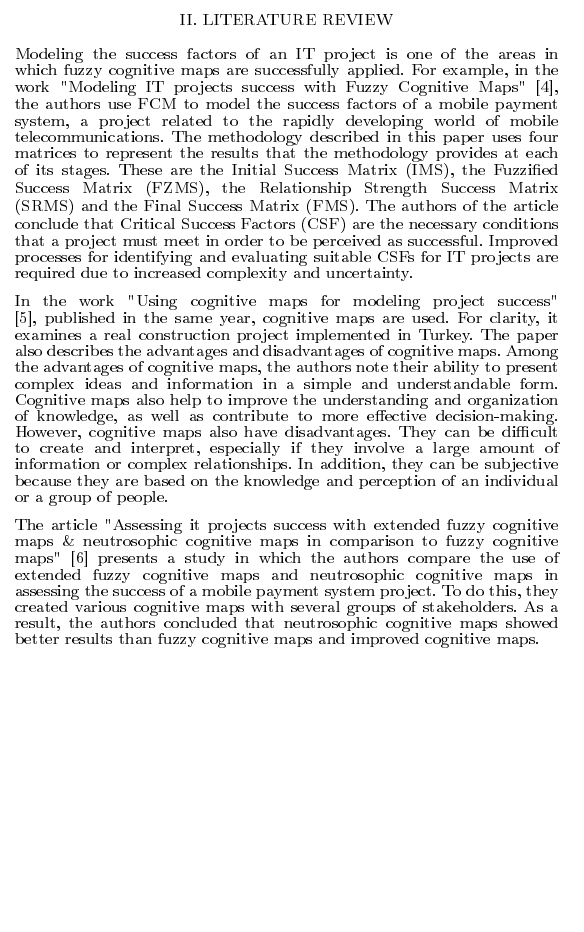
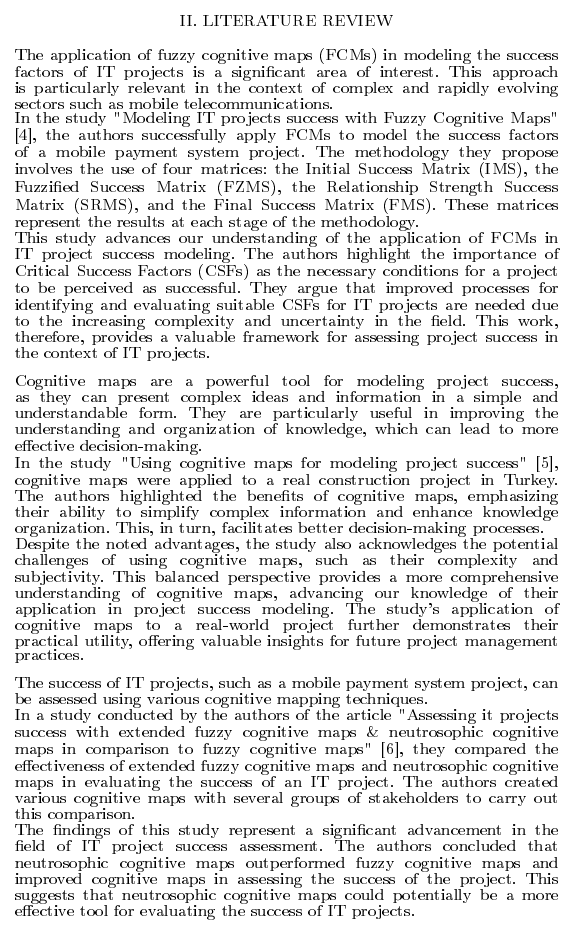
Before and after one commit to NikPeg/modeling_perception_success_factors, a LaTeX thesis (PP.tex): part of one column of page 1 of 4, cut so that both start at the same text, the shorter picture padded with empty space. The pictures show the PDF file out/PP.pdf that the author committed with the source.

Commit message:
More literature

```diff
--- a/PP.tex
+++ b/PP.tex
@@ -111,11 +111,17 @@
             \begin{center}
                 \chapter{II. LITERATURE REVIEW}
             \end{center}
-            Modeling the success factors of an IT project is one of the areas in which fuzzy cognitive maps are successfully applied. For example, in the work "{}Modeling IT projects success with Fuzzy Cognitive Maps"{} \cite{litlink18}, the authors use FCM to model the success factors of a mobile payment system, a project related to the rapidly developing world of mobile telecommunications. The methodology described in this paper uses four matrices to represent the results that the methodology provides at each of its stages. These are the Initial Success Matrix (IMS), the Fuzzified Success Matrix (FZMS), the Relationship Strength Success Matrix (SRMS) and the Final Success Matrix (FMS). The authors of the article conclude that Critical Success Factors (CSF) are the necessary conditions that a project must meet in order to be perceived as successful. Improved processes for identifying and evaluating suitable CSFs for IT projects are required due to increased complexity and uncertainty.\\
+            The application of fuzzy cognitive maps (FCMs) in modeling the success factors of IT projects is a significant area of interest. This approach is particularly relevant in the context of complex and rapidly evolving sectors such as mobile telecommunications.\\
+            In the study "{}Modeling IT projects success with Fuzzy Cognitive Maps"{} \cite{litlink18}, the authors successfully apply FCMs to model the success factors of a mobile payment system project. The methodology they propose involves the use of four matrices: the Initial Success Matrix (IMS), the Fuzzified Success Matrix (FZMS), the Relationship Strength Success Matrix (SRMS), and the Final Success Matrix (FMS). These matrices represent the results at each stage of the methodology.\\
+            This study advances our understanding of the application of FCMs in IT project success modeling. The authors highlight the importance of Critical Success Factors (CSFs) as the necessary conditions for a project to be perceived as successful. They argue that improved processes for identifying and evaluating suitable CSFs for IT projects are needed due to the increasing complexity and uncertainty in the field. This work, therefore, provides a valuable framework for assessing project success in the context of IT projects.\\
             ~\\
-            In the work "{}Using cognitive maps for modeling project success"{} \cite{litlink19}, published in the same year, cognitive maps are used. For clarity, it examines a real construction project implemented in Turkey. The paper also describes the advantages and disadvantages of cognitive maps. Among the advantages of cognitive maps, the authors note their ability to present complex ideas and information in a simple and understandable form. Cognitive maps also help to improve the understanding and organization of knowledge, as well as contribute to more effective decision-making. However, cognitive maps also have disadvantages. They can be difficult to create and interpret, especially if they involve a large amount of information or complex relationships. In addition, they can be subjective because they are based on the knowledge and perception of an individual or a group of people.\\
+            Cognitive maps are a powerful tool for modeling project success, as they can present complex ideas and information in a simple and understandable form. They are particularly useful in improving the understanding and organization of knowledge, which can lead to more effective decision-making.\\
+            In the study "{}Using cognitive maps for modeling project success"{} \cite{litlink19}, cognitive maps were applied to a real construction project in Turkey. The authors highlighted the benefits of cognitive maps, emphasizing their ability to simplify complex information and enhance knowledge organization. This, in turn, facilitates better decision-making processes.\\
+            Despite the noted advantages, the study also acknowledges the potential challenges of using cognitive maps, such as their complexity and subjectivity. This balanced perspective provides a more comprehensive understanding of cognitive maps, advancing our knowledge of their application in project success modeling. The study's application of cognitive maps to a real-world project further demonstrates their practical utility, offering valuable insights for future project management practices.\\
             ~\\
-            The article "{}Assessing it projects success with extended fuzzy cognitive maps \& neutrosophic cognitive maps in comparison to fuzzy cognitive maps"{} \cite{litlink20} presents a study in which the authors compare the use of extended fuzzy cognitive maps and neutrosophic cognitive maps in assessing the success of a mobile payment system project. To do this, they created various cognitive maps with several groups of stakeholders. As a result, the authors concluded that neutrosophic cognitive maps showed better results than fuzzy cognitive maps and improved cognitive maps.\\
+            The success of IT projects, such as a mobile payment system project, can be assessed using various cognitive mapping techniques.\\
+            In a study conducted by the authors of the article "{}Assessing it projects success with extended fuzzy cognitive maps \& neutrosophic cognitive maps in comparison to fuzzy cognitive maps"{} \cite{litlink20}, they compared the effectiveness of extended fuzzy cognitive maps and neutrosophic cognitive maps in evaluating the success of an IT project. The authors created various cognitive maps with several groups of stakeholders to carry out this comparison.\\
+            The findings of this study represent a significant advancement in the field of IT project success assessment. The authors concluded that neutrosophic cognitive maps outperformed fuzzy cognitive maps and improved cognitive maps in assessing the success of the project. This suggests that neutrosophic cognitive maps could potentially be a more effective tool for evaluating the success of IT projects.\\
             ~\\
             ~\\
             ~\\
```
Also changed, not shown: out/PP.pdf, 2 other files.
